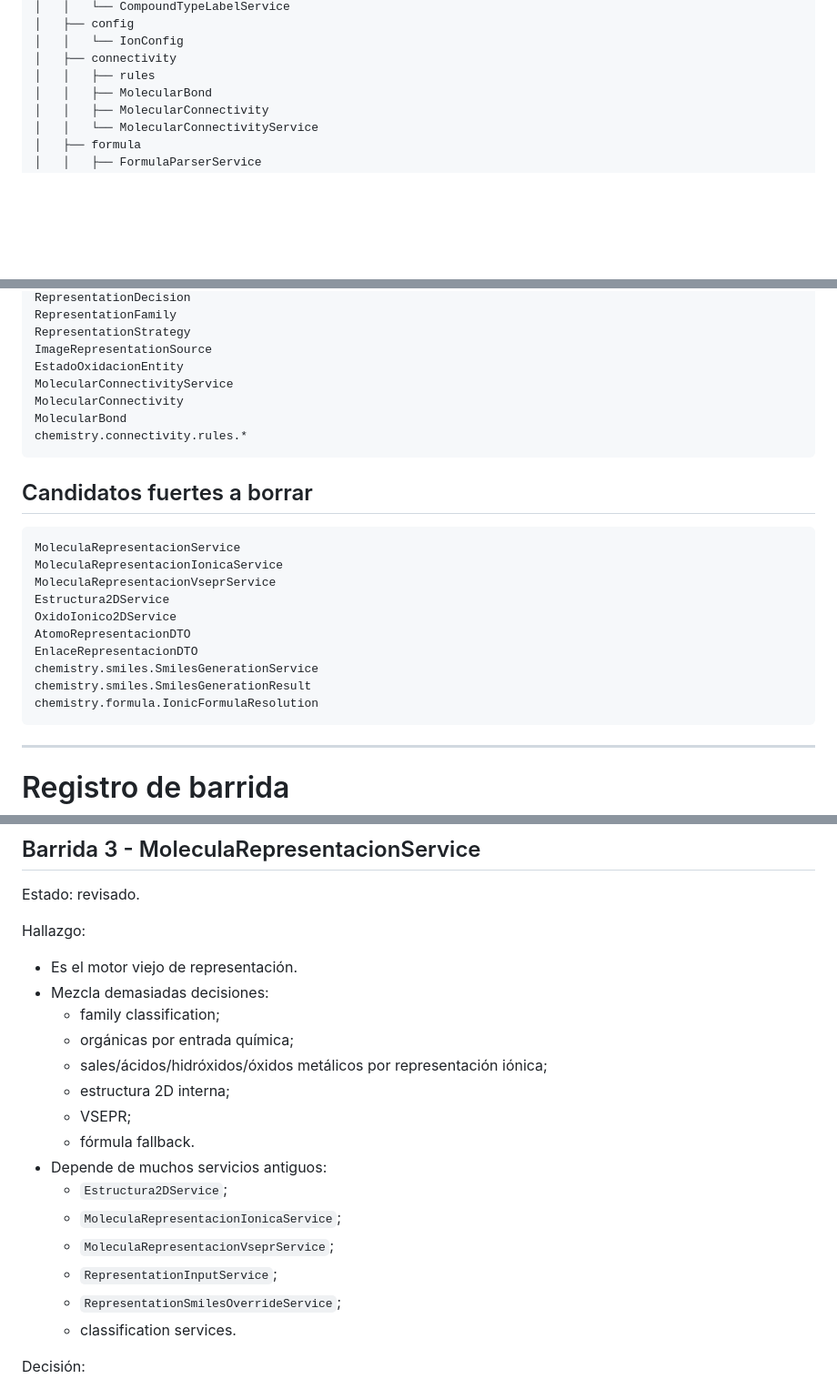
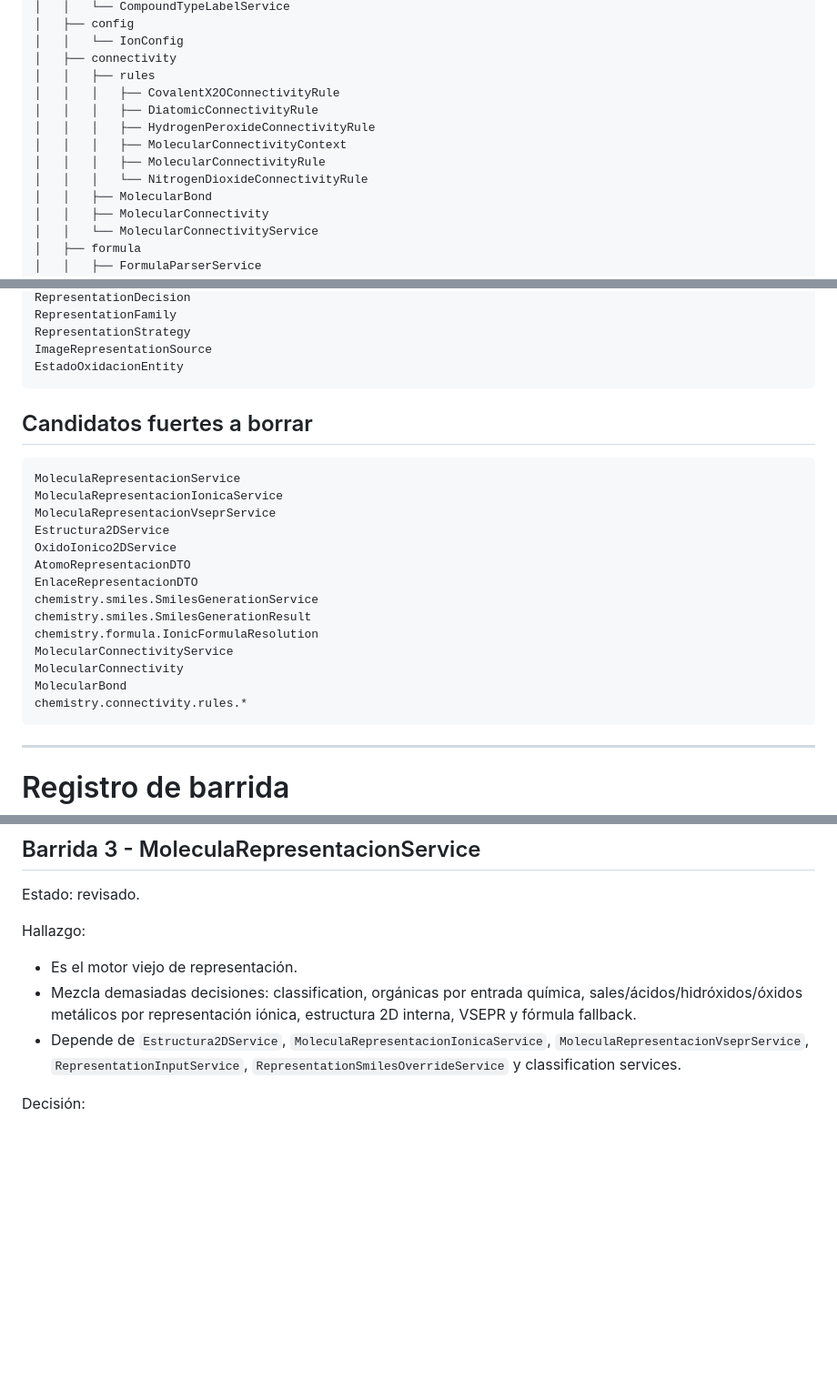
Before and after one commit to l-rivas-v95/ChemistryLab, a Markdown page: ChemistryLab/docs/BACKEND_CLEANUP_MATRIX.md, 3 parts joined by grey strips. Shown at 91% size. Rendered like a GitHub page; blank space fills up the shorter version.

````diff
--- a/ChemistryLab/docs/BACKEND_CLEANUP_MATRIX.md
+++ b/ChemistryLab/docs/BACKEND_CLEANUP_MATRIX.md
@@ -40,6 +40,12 @@ src/main/java/org/chemistrylab
 │   │   └── IonConfig
 │   ├── connectivity
 │   │   ├── rules
+│   │   │   ├── CovalentX2OConnectivityRule
+│   │   │   ├── DiatomicConnectivityRule
+│   │   │   ├── HydrogenPeroxideConnectivityRule
+│   │   │   ├── MolecularConnectivityContext
+│   │   │   ├── MolecularConnectivityRule
+│   │   │   └── NitrogenDioxideConnectivityRule
 │   │   ├── MolecularBond
 │   │   ├── MolecularConnectivity
 │   │   └── MolecularConnectivityService
@@ -200,10 +206,6 @@ RepresentationFamily
 RepresentationStrategy
 ImageRepresentationSource
 EstadoOxidacionEntity
-MolecularConnectivityService
-MolecularConnectivity
-MolecularBond
-chemistry.connectivity.rules.*
 ```
 
 ## Candidatos fuertes a borrar
@@ -219,6 +221,10 @@ EnlaceRepresentacionDTO
 chemistry.smiles.SmilesGenerationService
 chemistry.smiles.SmilesGenerationResult
 chemistry.formula.IonicFormulaResolution
+MolecularConnectivityService
+MolecularConnectivity
+MolecularBond
+chemistry.connectivity.rules.*
 ```
 
 ---
@@ -273,20 +279,8 @@ Estado: revisado.
 Hallazgo:
 
 - Es el motor viejo de representación.
-- Mezcla demasiadas decisiones:
-  - family classification;
-  - orgánicas por entrada química;
-  - sales/ácidos/hidróxidos/óxidos metálicos por representación iónica;
-  - estructura 2D interna;
-  - VSEPR;
-  - fórmula fallback.
-- Depende de muchos servicios antiguos:
-  - `Estructura2DService`;
-  - `MoleculaRepresentacionIonicaService`;
-  - `MoleculaRepresentacionVseprService`;
-  - `RepresentationInputService`;
-  - `RepresentationSmilesOverrideService`;
-  - classification services.
+- Mezcla demasiadas decisiones: classification, orgánicas por entrada química, sales/ácidos/hidróxidos/óxidos metálicos por representación iónica, estructura 2D interna, VSEPR y fórmula fallback.
+- Depende de `Estructura2DService`, `MoleculaRepresentacionIonicaService`, `MoleculaRepresentacionVseprService`, `RepresentationInputService`, `RepresentationSmilesOverrideService` y classification services.
 
 Decisión:
 
````
Also changed, not shown: other parts of ChemistryLab/docs/BACKEND_CLEANUP_MATRIX.md (+38 -21 lines).
